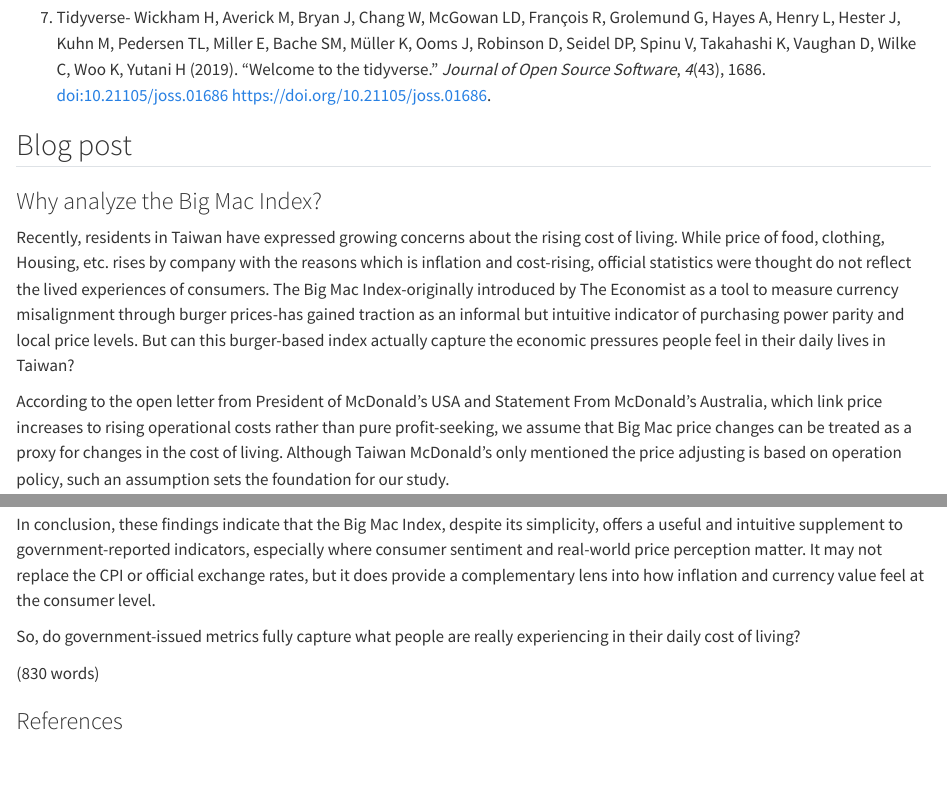
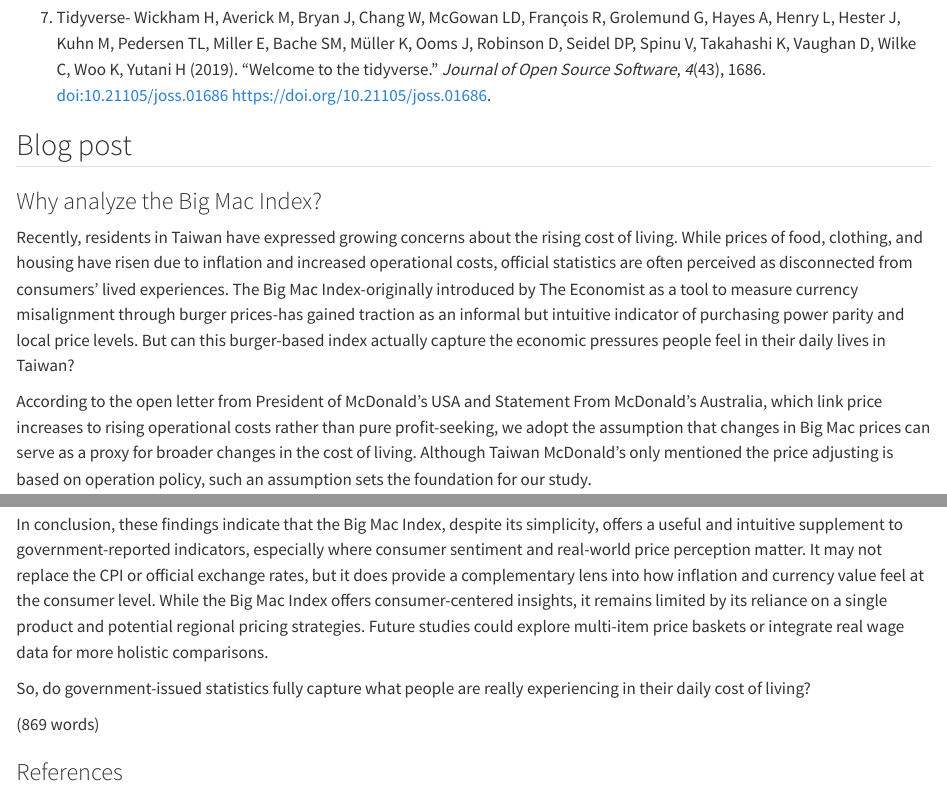
Before and after one commit to Shayna-Yang/5512-assignment4-TY, a Quarto document (assignment4_template_TY.qmd): the page in a window 1100 px wide, from 9330 px down, and a second part further down, joined at a grey line. Rendered offline with R 4.5, knitr and Pandoc in place of Quarto, with nearby package versions; some code elsewhere in the file could not run offline; long lines of code are wrapped.

Commit message:
Add more conclusion

```diff
--- a/assignment4_template_TY.qmd
+++ b/assignment4_template_TY.qmd
@@ -382,9 +382,9 @@ write_csv(bigmac_cpi, "data/bigmac_cpi_2015-2025.csv")
 
 ### Why analyze the Big Mac Index?
 
-Recently, residents in Taiwan have expressed growing concerns about the rising cost of living. While price of food, clothing,  Housing, etc. rises by company with the reasons which is inflation and cost-rising, official statistics were thought do not reflect the lived experiences of consumers. The Big Mac Index-originally introduced by The Economist as a tool to measure currency misalignment through burger prices-has gained traction as an informal but intuitive indicator of purchasing power parity and local price levels. But can this burger-based index actually capture the economic pressures people feel in their daily lives in Taiwan?
+Recently, residents in Taiwan have expressed growing concerns about the rising cost of living. While prices of food, clothing, and housing have risen due to inflation and increased operational costs, official statistics are often perceived as disconnected from consumers' lived experiences. The Big Mac Index-originally introduced by The Economist as a tool to measure currency misalignment through burger prices-has gained traction as an informal but intuitive indicator of purchasing power parity and local price levels. But can this burger-based index actually capture the economic pressures people feel in their daily lives in Taiwan?
 
-According to the open letter from President of McDonald’s USA and Statement From McDonald’s Australia, which link price increases to rising operational costs rather than pure profit-seeking, we assume that Big Mac price changes can be treated as a proxy for changes in the cost of living. Although Taiwan McDonald’s only mentioned the price adjusting is based on operation policy, such an assumption sets the foundation for our study.
+According to the open letter from President of McDonald’s USA and Statement From McDonald’s Australia, which link price increases to rising operational costs rather than pure profit-seeking, we adopt the assumption that changes in Big Mac prices can serve as a proxy for broader changes in the cost of living. Although Taiwan McDonald’s only mentioned the price adjusting is based on operation policy, such an assumption sets the foundation for our study.
 
 ### Methodology and Data Overview
 
@@ -498,11 +498,11 @@ First, the trend of Taiwan’s Big Mac prices close to its CPI, suggesting that
 
 Second, although Taiwan’s official NTD/USD exchange rate generally tracks the implied PPP rate from the Big Mac Index, it consistently remains slightly below it. This persistent undervaluation suggests that Taiwan’s currency may be slightly underpriced compared to its actual purchasing power, also supporting the notion that cost-of-living burdens may be underestimated by official rates alone.
 
-In conclusion, these findings indicate that the Big Mac Index, despite its simplicity, offers a useful and intuitive supplement to government-reported indicators, especially where consumer sentiment and real-world price perception matter. It may not replace the CPI or official exchange rates, but it does provide a complementary lens into how inflation and currency value feel at the consumer level.
+In conclusion, these findings indicate that the Big Mac Index, despite its simplicity, offers a useful and intuitive supplement to government-reported indicators, especially where consumer sentiment and real-world price perception matter. It may not replace the CPI or official exchange rates, but it does provide a complementary lens into how inflation and currency value feel at the consumer level. While the Big Mac Index offers consumer-centered insights, it remains limited by its reliance on a single product and potential regional pricing strategies. Future studies could explore multi-item price baskets or integrate real wage data for more holistic comparisons.
 
-So, do government-issued metrics fully capture what people are really experiencing in their daily cost of living?
+So, do government-issued statistics fully capture what people are really experiencing in their daily cost of living?
 
-(830 words)
+(869 words)
 
 ### References
 
```
Also changed, not shown: assignment4_template_TY.html.
